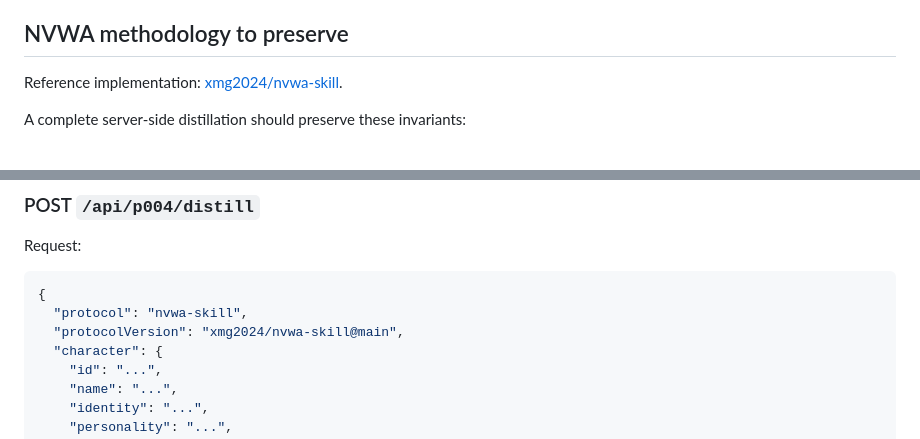
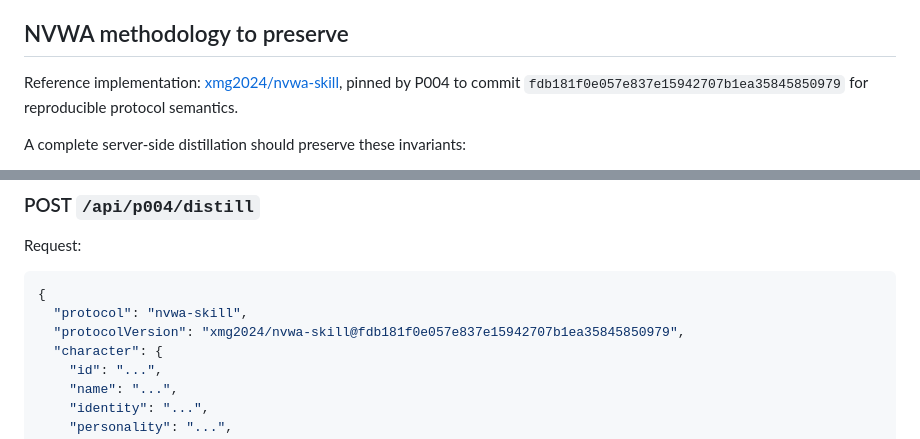
Before and after one commit to CochraneK/AI-Ques, a Markdown page: p004/NVWA_CONTRACT.md, 2 parts joined by grey strips. GitHub-like rendering.

Commit message:
docs(P004): pin NVWA protocol commit

````diff
--- a/p004/NVWA_CONTRACT.md
+++ b/p004/NVWA_CONTRACT.md
@@ -10,7 +10,7 @@ P004 is a character-conversation shell. NVWA is an optional distillation pipelin
 
 ## NVWA methodology to preserve
 
-Reference implementation: [xmg2024/nvwa-skill](https://github.com/xmg2024/nvwa-skill).
+Reference implementation: [xmg2024/nvwa-skill](https://github.com/xmg2024/nvwa-skill), pinned by P004 to commit `fdb181f0e057e837e15942707b1ea35845850979` for reproducible protocol semantics.
 
 A complete server-side distillation should preserve these invariants:
 
@@ -33,7 +33,7 @@ Request:
 ```json
 {
   "protocol": "nvwa-skill",
-  "protocolVersion": "xmg2024/nvwa-skill@main",
+  "protocolVersion": "xmg2024/nvwa-skill@fdb181f0e057e837e15942707b1ea35845850979",
   "character": {
     "id": "...",
     "name": "...",
````
